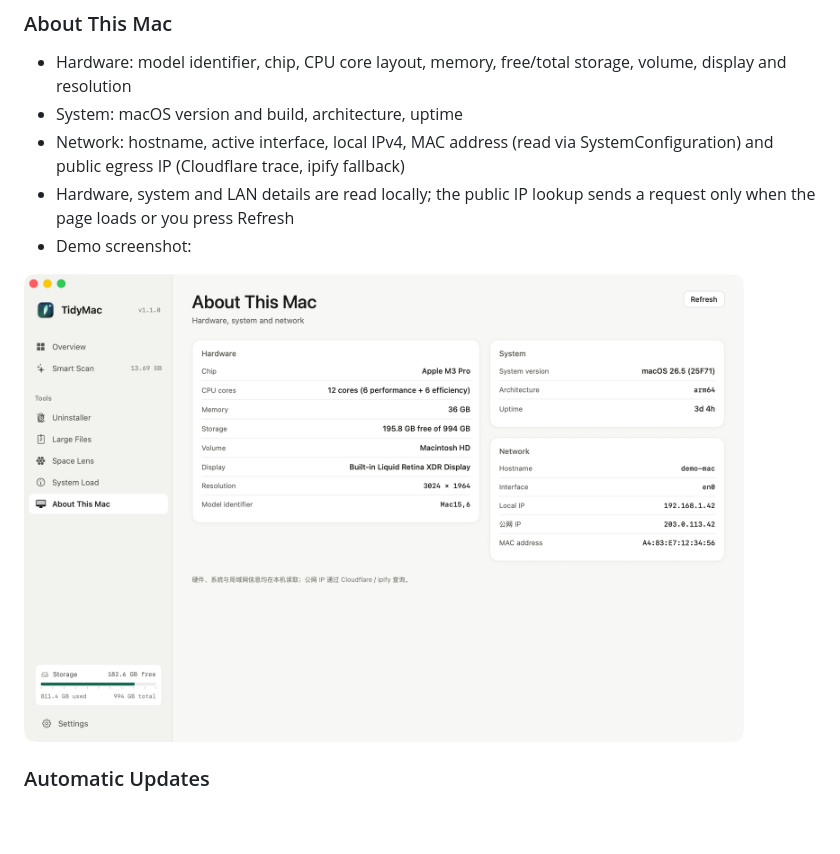
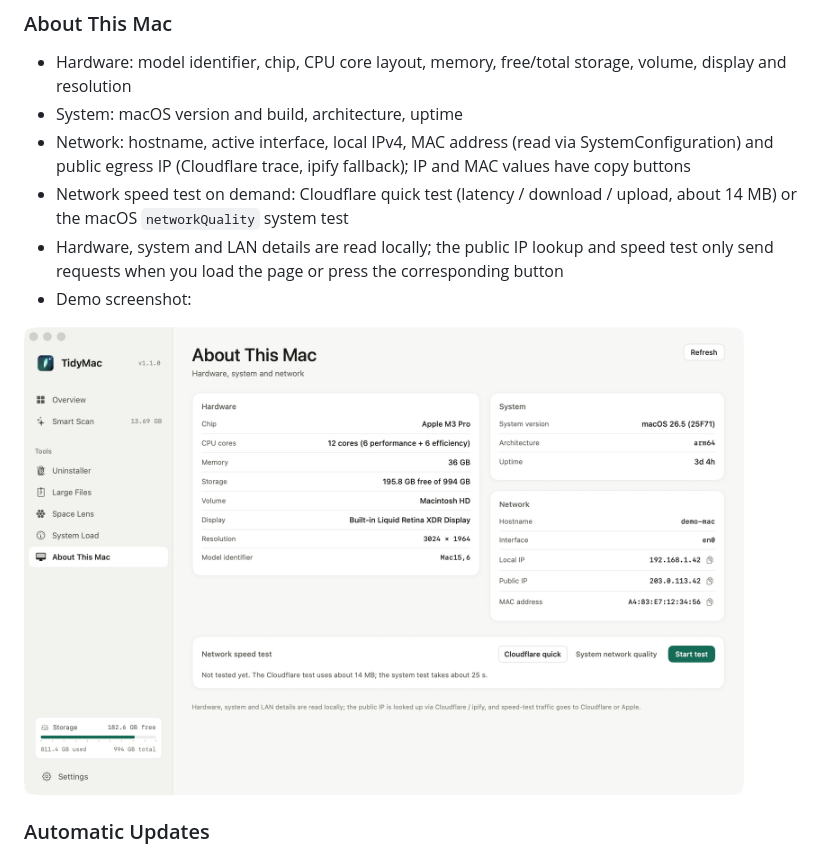
Before and after one commit to welefen/TidyMac, a Markdown page: README.md, the part around the change. Drawn GitHub-style; pictures changed too: screenshots/en/about.png; blank space fills up the shorter version.

Commit message:
feat(ui): add network speed test and copy buttons on about page

```diff
--- a/README.md
+++ b/README.md
@@ -51,8 +51,9 @@ Also available as a [DMG disk image](https://github.com/welefen/TidyMac/raw/main
 ### About This Mac
 - Hardware: model identifier, chip, CPU core layout, memory, free/total storage, volume, display and resolution
 - System: macOS version and build, architecture, uptime
-- Network: hostname, active interface, local IPv4, MAC address (read via SystemConfiguration) and public egress IP (Cloudflare trace, ipify fallback)
-- Hardware, system and LAN details are read locally; the public IP lookup sends a request only when the page loads or you press Refresh
+- Network: hostname, active interface, local IPv4, MAC address (read via SystemConfiguration) and public egress IP (Cloudflare trace, ipify fallback); IP and MAC values have copy buttons
+- Network speed test on demand: Cloudflare quick test (latency / download / upload, about 14 MB) or the macOS `networkQuality` system test
+- Hardware, system and LAN details are read locally; the public IP lookup and speed test only send requests when you load the page or press the corresponding button
 - Demo screenshot:
 
 <img src="screenshots/en/about.png" width="720" alt="About This Mac">
```
Also changed, not shown: README.zh-CN.md (+3 -2 lines), screenshots/zh/about.png, 3 other files.
